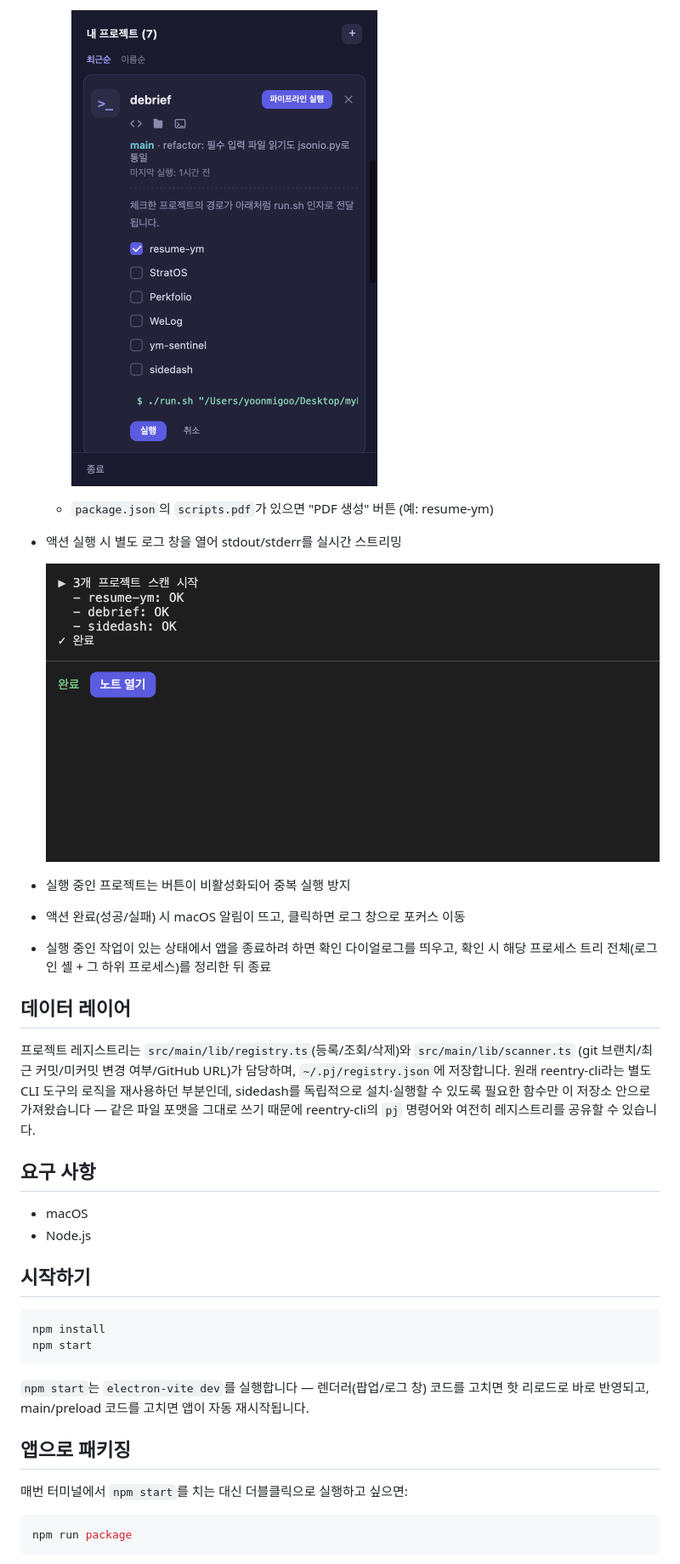
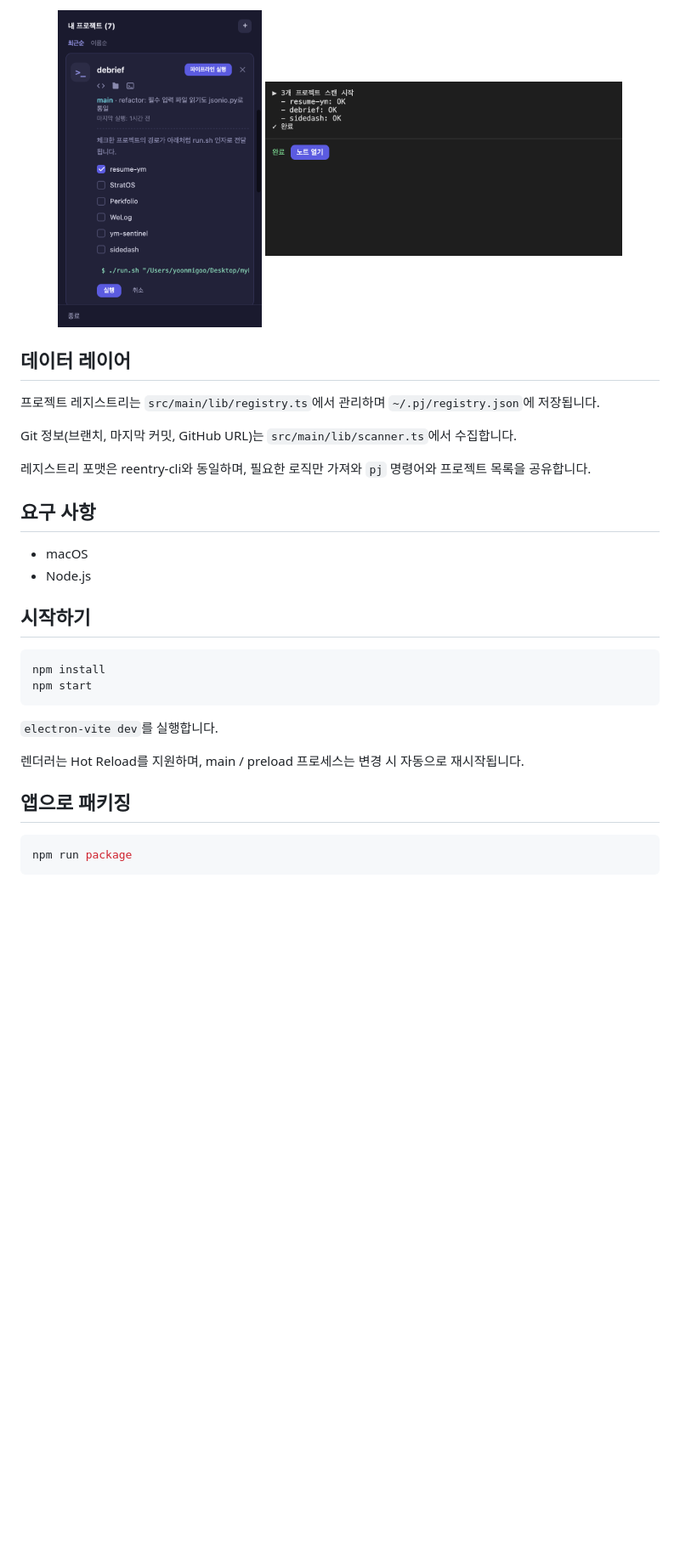
Before and after one commit to yoons0717/sidedash, a Markdown page: README.md, the part around one of its changes. Shown at 85% size. GitHub-like rendering; blank space fills up the shorter version.

````diff
--- a/README.md
+++ b/README.md
@@ -33,23 +52,16 @@ TypeScript(strict) + electron-vite로 작성되어 있습니다.
 
-    ![대상 프로젝트 선택 패널](docs/screenshots/target-select.png)
-
-  - `package.json`의 `scripts.pdf`가 있으면 "PDF 생성" 버튼 (예: resume-ym)
-- 액션 실행 시 별도 로그 창을 열어 stdout/stderr를 실시간 스트리밍
-
-  ![액션 실행 로그 창](docs/screenshots/log-window.png)
-
-- 실행 중인 프로젝트는 버튼이 비활성화되어 중복 실행 방지
-- 액션 완료(성공/실패) 시 macOS 알림이 뜨고, 클릭하면 로그 창으로 포커스 이동
-- 실행 중인 작업이 있는 상태에서 앱을 종료하려 하면 확인 다이얼로그를 띄우고, 확인 시
-  해당 프로세스 트리 전체(로그인 셸 + 그 하위 프로세스)를 정리한 뒤 종료
+<p align="center">
+  <img src="docs/screenshots/target-select.png" alt="대상 프로젝트 선택 패널" width="240" />
+  <img src="docs/screenshots/log-window.png" alt="액션 실행 로그 창" width="420" />
+</p>
 
 ## 데이터 레이어
 
-프로젝트 레지스트리는 `src/main/lib/registry.ts`(등록/조회/삭제)와 `src/main/lib/scanner.ts`
-(git 브랜치/최근 커밋/미커밋 변경 여부/GitHub URL)가 담당하며, `~/.pj/registry.json`에
-저장합니다. 원래 reentry-cli라는 별도 CLI 도구의 로직을 재사용하던 부분인데, sidedash를
-독립적으로 설치·실행할 수 있도록 필요한 함수만 이 저장소 안으로 가져왔습니다 — 같은 파일
-포맷을 그대로 쓰기 때문에 reentry-cli의 `pj` 명령어와 여전히 레지스트리를 공유할 수 있습니다.
+프로젝트 레지스트리는 `src/main/lib/registry.ts`에서 관리하며 `~/.pj/registry.json`에 저장됩니다.
+
+Git 정보(브랜치, 마지막 커밋, GitHub URL)는 `src/main/lib/scanner.ts`에서 수집합니다.
+
+레지스트리 포맷은 reentry-cli와 동일하며, 필요한 로직만 가져와 `pj` 명령어와 프로젝트 목록을 공유합니다.
 
 ## 요구 사항
 
@@ -63,12 +75,11 @@ npm install
 npm start
 ```
 
-`npm start`는 `electron-vite dev`를 실행합니다 — 렌더러(팝업/로그 창) 코드를 고치면
-핫 리로드로 바로 반영되고, main/preload 코드를 고치면 앱이 자동 재시작됩니다.
+`electron-vite dev`를 실행합니다.
+
+렌더러는 Hot Reload를 지원하며, main / preload 프로세스는 변경 시 자동으로 재시작됩니다.
 
 ## 앱으로 패키징
-
-매번 터미널에서 `npm start`를 치는 대신 더블클릭으로 실행하고 싶으면:
 
 ```bash
 npm run package
````
Also changed, not shown: other parts of README.md (+74 -59 lines).
